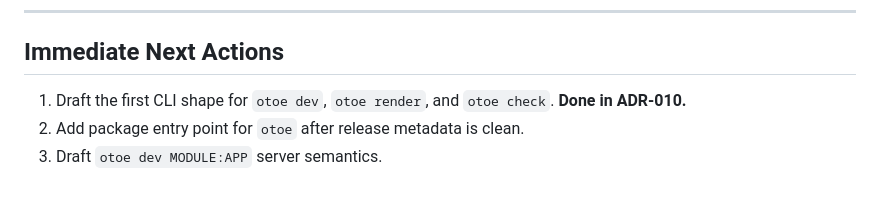
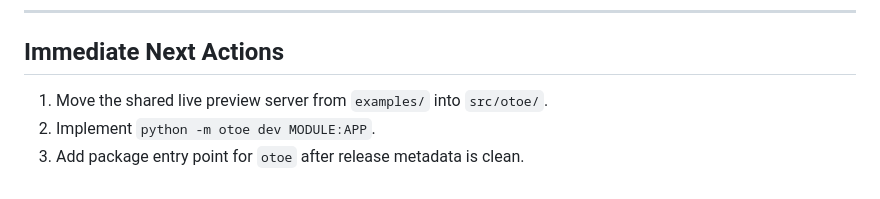
Before and after one commit to NeonShapeshifter/Otoe, a Markdown page: ROADMAP.md, the part around the change. Rendered like a GitHub page.

Commit message:
Define dev server CLI semantics

```diff
--- a/ROADMAP.md
+++ b/ROADMAP.md
@@ -293,6 +293,6 @@ This track can run alongside Phase 3, but it should not expand the public API un
 
 ## Immediate Next Actions
 
-1. Draft the first CLI shape for `otoe dev`, `otoe render`, and `otoe check`. **Done in ADR-010.**
-2. Add package entry point for `otoe` after release metadata is clean.
-3. Draft `otoe dev MODULE:APP` server semantics.
+1. Move the shared live preview server from `examples/` into `src/otoe/`.
+2. Implement `python -m otoe dev MODULE:APP`.
+3. Add package entry point for `otoe` after release metadata is clean.
```
Also changed, not shown: ADR-011-dev-server-cli.md (added, +43 -0 lines).
